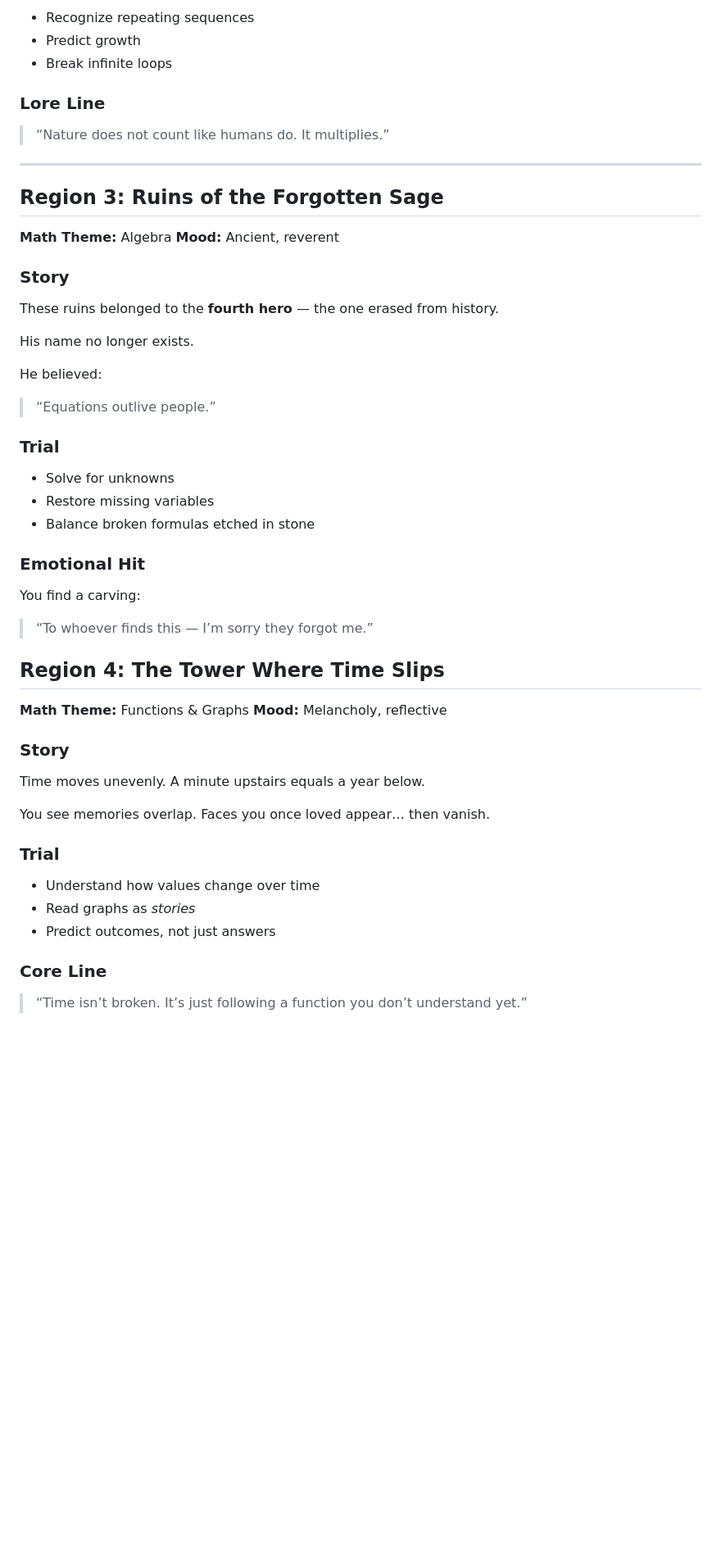
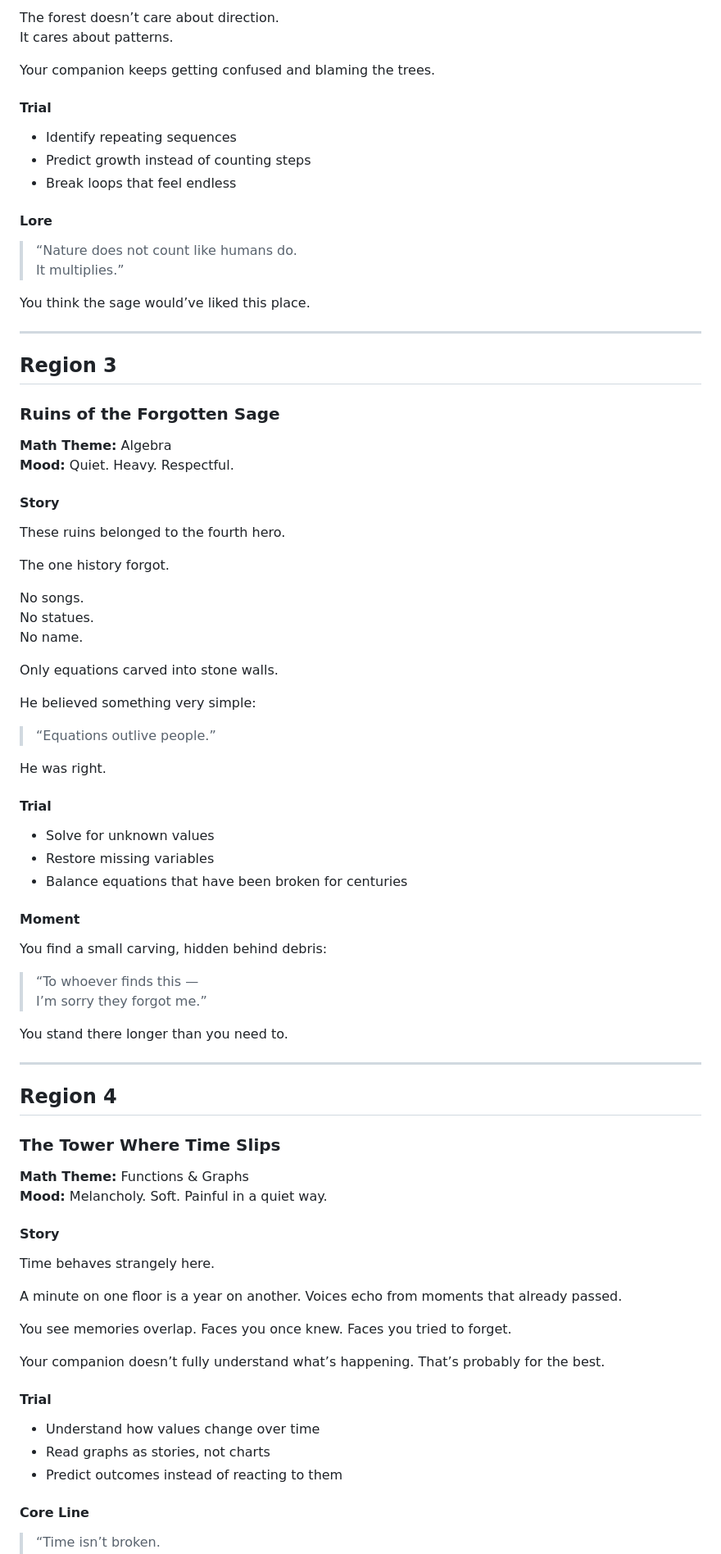
Before and after one commit to jai-git4208/math-game, a Markdown page: story.md, the part around the change printed below. Shown: that part at 82% size. Drawn GitHub-style; blank space fills up the shorter version.

```diff
--- a/story.md
+++ b/story.md
@@ -125,64 +183,92 @@ The forest obeys **patterns**, not direction.
 
-* Recognize repeating sequences
-* Predict growth
-* Break infinite loops
+The forest doesn’t care about direction.
+It cares about patterns.
 
-### Lore Line
+Your companion keeps getting confused and blaming the trees.
 
-> “Nature does not count like humans do. It multiplies.”
+#### Trial
+
+- Identify repeating sequences
+- Predict growth instead of counting steps
+- Break loops that feel endless
+
+#### Lore
+
+> “Nature does not count like humans do.
+> It multiplies.”
+
+You think the sage would’ve liked this place.
 
 ---
 
-## Region 3: Ruins of the Forgotten Sage
+## Region 3
+### Ruins of the Forgotten Sage
 
 **Math Theme:** Algebra
-**Mood:** Ancient, reverent
+**Mood:** Quiet. Heavy. Respectful.
 
-### Story
+#### Story
 
-These ruins belonged to the **fourth hero** —
-the one erased from history.
+These ruins belonged to the fourth hero.
 
-His name no longer exists.
+The one history forgot.
 
-He believed:
+No songs.
+No statues.
+No name.
+
+Only equations carved into stone walls.
+
+He believed something very simple:
 
 > “Equations outlive people.”
 
-### Trial
+He was right.
 
-* Solve for unknowns
-* Restore missing variables
-* Balance broken formulas etched in stone
+#### Trial
 
-### Emotional Hit
+- Solve for unknown values
+- Restore missing variables
+- Balance equations that have been broken for centuries
 
-You find a carving:
+#### Moment
+
+You find a small carving, hidden behind debris:
 
 > “To whoever finds this —
 > I’m sorry they forgot me.”
 
+You stand there longer than you need to.
 
-## Region 4: The Tower Where Time Slips
+---
+
+## Region 4
+### The Tower Where Time Slips
 
 **Math Theme:** Functions & Graphs
-**Mood:** Melancholy, reflective
+**Mood:** Melancholy. Soft. Painful in a quiet way.
 
-### Story
+#### Story
 
-Time moves unevenly.
-A minute upstairs equals a year below.
+Time behaves strangely here.
+
+A minute on one floor is a year on another.
+Voices echo from moments that already passed.
 
 You see memories overlap.
-Faces you once loved appear… then vanish.
+Faces you once knew.
+Faces you tried to forget.
 
-### Trial
+Your companion doesn’t fully understand what’s happening.
+That’s probably for the best.
 
-* Understand how values change over time
-* Read graphs as *stories*
-* Predict outcomes, not just answers
+#### Trial
 
-### Core Line
+- Understand how values change over time
+- Read graphs as stories, not charts
+- Predict outcomes instead of reacting to them
+
+#### Core Line
 
 > “Time isn’t broken.
 > It’s just following a function you don’t understand yet.”
```
Also changed, not shown: other parts of story.md (+159 -82 lines).
